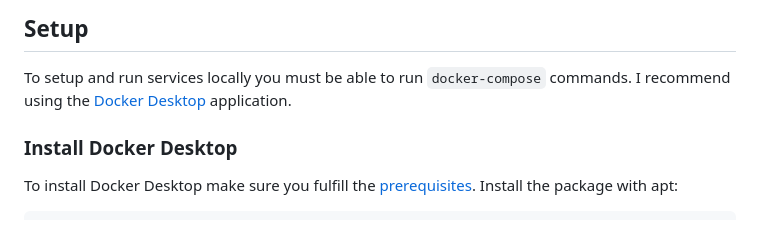
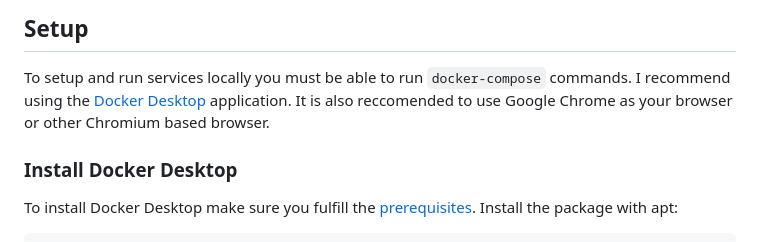
Before and after one commit to B-Trindade/b3-asset-monitoring, a Markdown page: README.md, the part around the change. Drawn GitHub-style.

```diff
--- a/README.md
+++ b/README.md
@@ -21,6 +21,7 @@ The `B3-Notifier` employs Celery workers as a solution to computation intensive
 ## Setup
 
 To setup and run services locally you must be able to run `docker-compose` commands. I recommend using the [Docker Desktop](https://docs.docker.com/desktop/) application.
+It is also reccomended to use Google Chrome as your browser or other Chromium based browser.
 
 ### Install Docker Desktop
 
```
